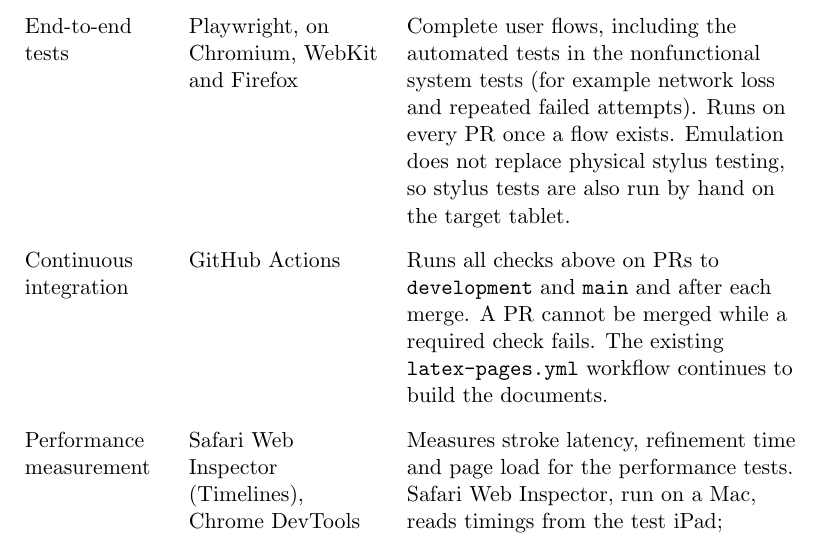
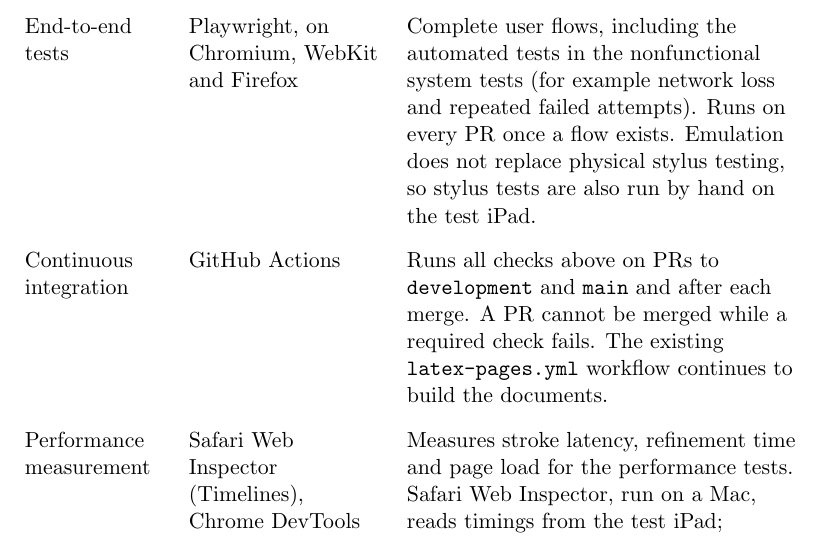
Before and after one commit to AHMEDELZARIA/squigglr, a LaTeX document (docs/VnVPlan/VnVPlan.tex): part of page 9 of 19, cut so that both start at the same text. Compiled offline with pdfLaTeX; a LaTeX package or settings file that is missing is left out.

Commit message:
docs: say test iPad for manual stylus tests (#204)

```diff
--- a/docs/VnVPlan/VnVPlan.tex
+++ b/docs/VnVPlan/VnVPlan.tex
@@ -234,7 +234,7 @@
 user flows, including the automated tests in the nonfunctional system tests
 (for example network loss and repeated failed attempts). Runs on every PR
 once a flow exists. Emulation does not replace physical stylus testing, so
-stylus tests are also run by hand on the target tablet.\\
+stylus tests are also run by hand on the test iPad.\\
 \addlinespace
 Continuous integration & GitHub Actions & Runs all checks above on PRs to
 \texttt{development} and \texttt{main} and after each merge. A PR cannot be
```
